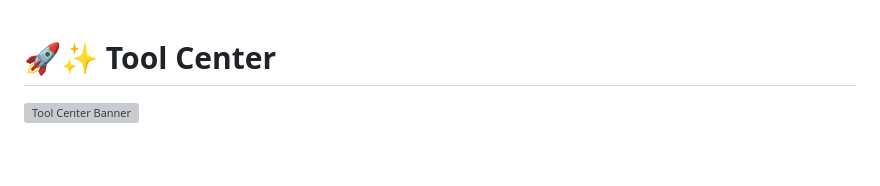
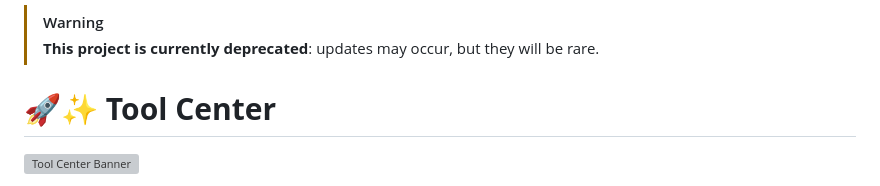
Before and after one commit to gabrielb0x/Tool-Center, a Markdown page: README.md, the part around the change. Rendered like a GitHub page; blank space fills up the shorter version; grey boxes are pictures that could not be loaded.

```diff
--- a/README.md
+++ b/README.md
@@ -1,3 +1,6 @@
+> [!WARNING]
+> **This project is currently deprecated**: updates may occur, but they will be rare.
+
 # 🚀✨ **Tool Center**
 
 ![Tool Center Banner](./frontend/public/assets/Banniere-TC.png)
```
